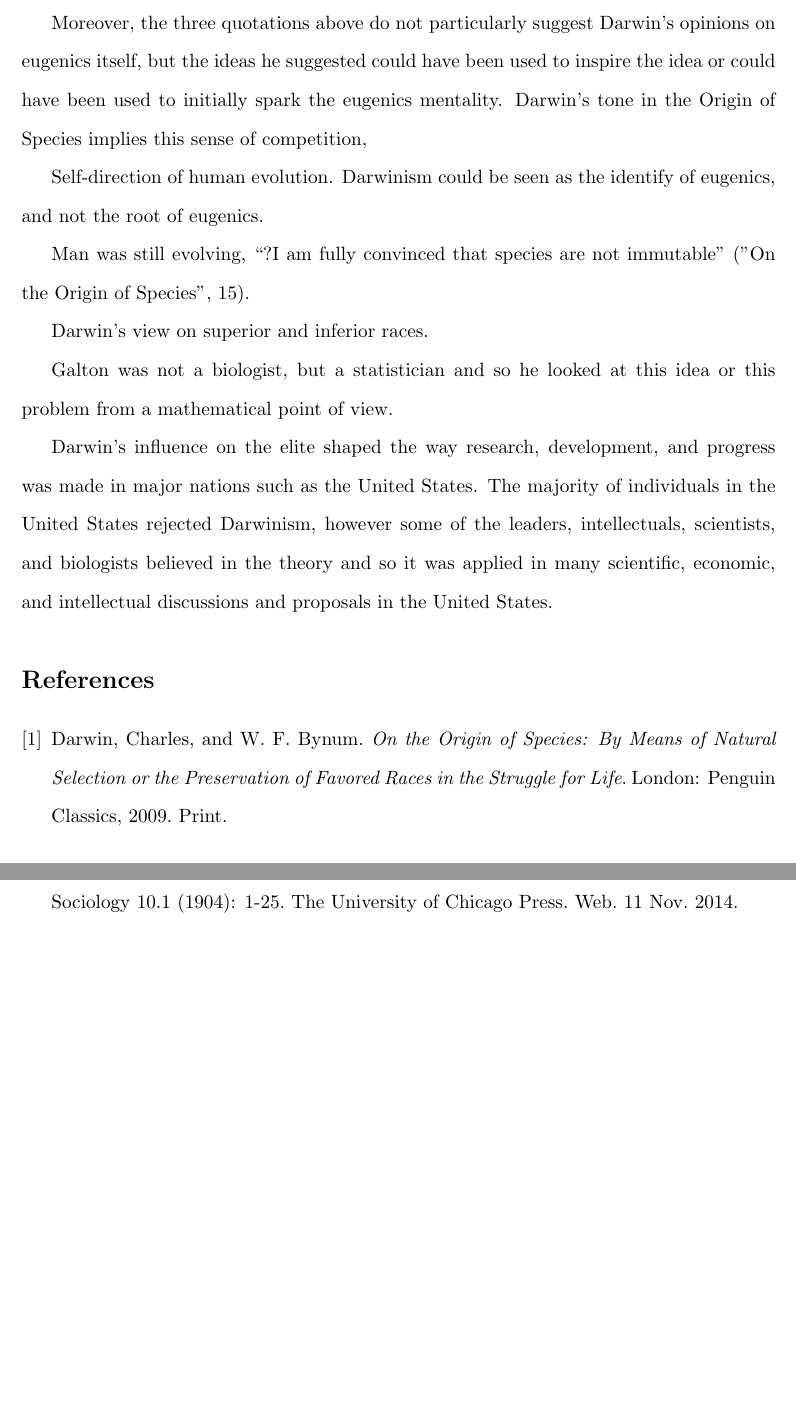
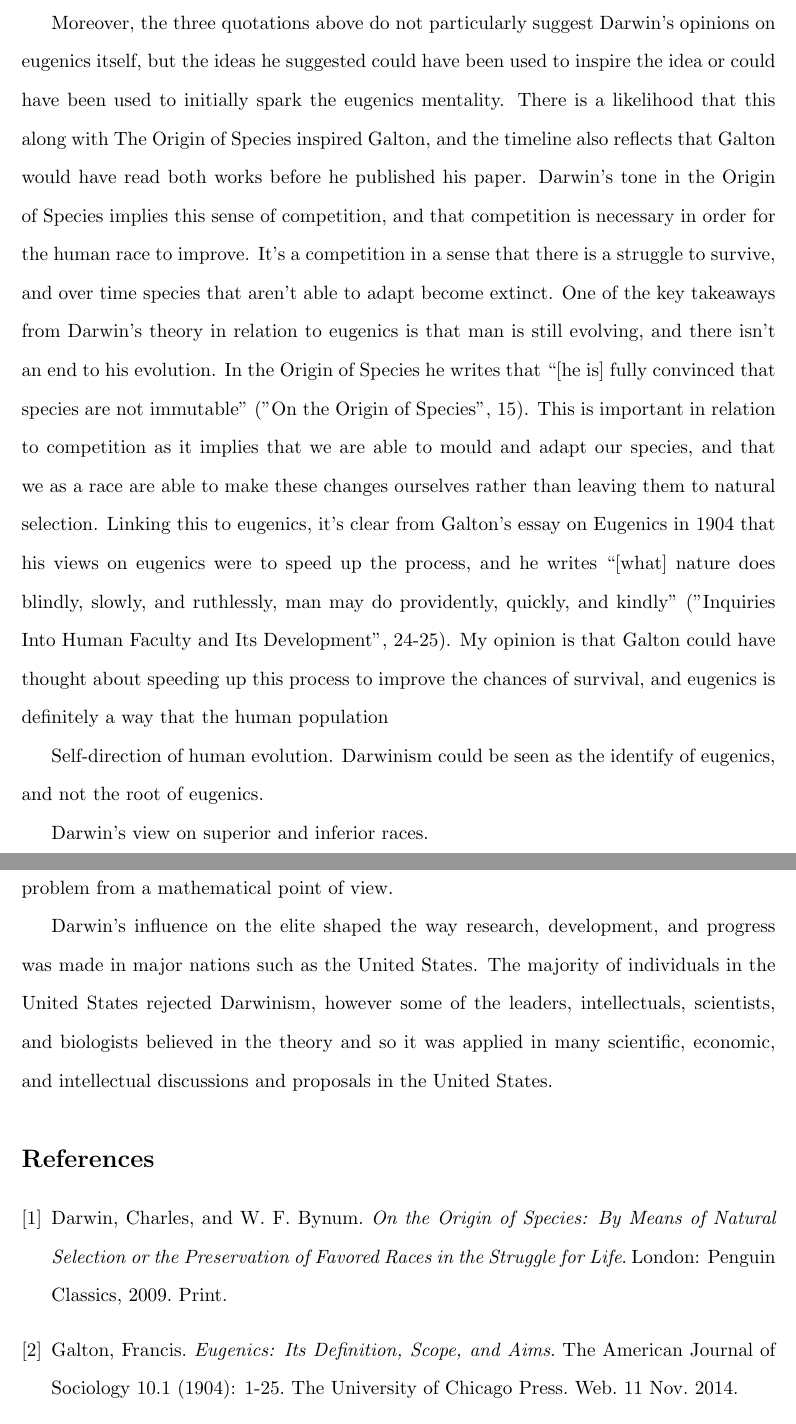
Before and after one commit to AbhiAgarwal/gallatin, a LaTeX document (Classes/The Darwinian Revolution/Essay2/Agarwal.tex): two parts of pages 3 and 4 of 4, joined at a grey line, cut so that both start at the same text, the shorter picture padded with empty space. Compiled offline with pdfLaTeX.

Commit message:
Hate this

```diff
--- a/Classes/The Darwinian Revolution/Essay2/Agarwal.tex
+++ b/Classes/The Darwinian Revolution/Essay2/Agarwal.tex
@@ -53,19 +53,17 @@ In his introductory paper, Inquiries into Human Faculty, he defines eugenics in
 
 % Darwin's theory. Was it correctly derived? Was Darwin actually implying this or not.
 %\par Darwin's passage in the Descent of Man: ``Thus the weak members of civilized societies propagate their kind. No one who has attended to the breeding of domestic animals will doubt that this must be highly injurious to the race of man", and ``hardly any one is so ignorant as to allow his worst animals to breed", ``if we were intentionally to neglect the weak and helpless, it could only be for a contingent benefit, with a certain and great present evil." ("Descent of Man", 159).
+% Was he just inspired, or did Darwin actually imply it in his work?
 
-% Was he just inspired, or did Darwin actually imply it in his work?
 % Galton coins the term after Darwin's Death.
 % Galton was not a biologist, but he was a mathematician so he saw it as a statistical problem rather than a mathematical problem. He wanted to improve the probability or the odds in general rather than focusing on individuals.
 % Man was still evolving, Galton believed that a wide range of human characteristics were inherited, including mental, physical, and moral traits.
 
-
 \par Darwin's theory of evolution explains that species are altered by natural selection and it can be suggested that the same principles are applied to artificial selection, for example farmers select the best plants and the best animals to breed to get the best yield in the future. The natural thought leading that principle that Galton had is if artificial selection in plants and animals is being done then the same principles can be applied to humans. Eugenics in its purest form is improving the genetic quality of the human population by strictly allowing only a select portion of humans with the best traits to breed.
 \par A couple passages from The Descent of Man can be interpreted as Darwin's acknowledgement of concepts similar to eugenics. Darwin suggests that ``weak members of civilized societies propagate their kind" ("Descent of Man", 159), and it establishes that Darwin does believe in a society where the weaker members create weaker offspring. He follows with the idea that ``hardly any one is so ignorant as to allow his worst animals to breed" ("Descent of Man", 159), which amplify the view that selection is important and it's our responsibility to always improve traits of our animals and plants and by extension our own race. In addition, in my opinion the most relevant opinion that Darwin expresses is  ``if we were intentionally to neglect the weak and helpless, it could only be for a contingent benefit, with a certain and great present evil" ("Descent of Man", 159). This resonates with eugenics in a sense that the weak are neglected, and left childless in order to not pass on their genetic material, and there is opposition that occurs because of this decision which presents itself as the evil as well as the act of leaving someone to die. Additionally, Darwin could be referring to the human population when he makes this statement as previously he refers to a surgeon operating on a patient right before the quotation. I don't think that he's particularly referring to selectively breeding individuals in this statement, but he's referring to intentionally neglecting people who are diseased or are prisoned. People who are diseased (quarantine) or prisoned (prison) are generally removed from society until they fit into society again, which temporarily or permanently does not allow them to pass on their genetic material or if they have had children then further pass on their genetic material.
-\par Moreover, the three quotations above do not particularly suggest Darwin's opinions on eugenics itself, but the ideas he suggested could have been used to inspire the idea or could have been used to initially spark the eugenics mentality. Darwin's tone in the Origin of Species implies this sense of competition,
+\par Moreover, the three quotations above do not particularly suggest Darwin's opinions on eugenics itself, but the ideas he suggested could have been used to inspire the idea or could have been used to initially spark the eugenics mentality. There is a likelihood that this along with The Origin of Species inspired Galton, and the timeline also reflects that Galton would have read both works before he published his paper. Darwin's tone in the Origin of Species implies this sense of competition, and that competition is necessary in order for the human race to improve. It's a competition in a sense that there is a struggle to survive, and over time species that aren't able to adapt become extinct. One of the key takeaways from Darwin's theory in relation to eugenics is that man is still evolving, and there isn't an end to his evolution. In the Origin of Species he writes that ``[he is] fully convinced that species are not immutable" ("On the Origin of Species", 15). This is important in relation to competition as it implies that we are able to mould and adapt our species, and that we as a race are able to make these changes ourselves rather than leaving them to natural selection. Linking this to eugenics, it's clear from Galton's essay on Eugenics in 1904 that his views on eugenics were to speed up the process, and he writes ``[what] nature does blindly, slowly, and ruthlessly, man may do providently, quickly, and kindly" ("Inquiries Into Human Faculty and Its Development", 24-25). My opinion is that Galton could have thought about speeding up this process to improve the chances of survival, and eugenics is definitely a way that the human population
 
 \par Self-direction of human evolution. Darwinism could be seen as the identify of eugenics, and not the root of eugenics.
-\par Man was still evolving, ``?I am fully convinced that species are not immutable" ("On the Origin of Species", 15).
 \par Darwin's view on superior and inferior races.
 \par Galton was not a biologist, but a statistician and so he looked at this idea or this problem from a mathematical point of view.
 
```
Also changed, not shown: Classes/The Darwinian Revolution/Essay2/Agarwal.pdf, 2 other files.
